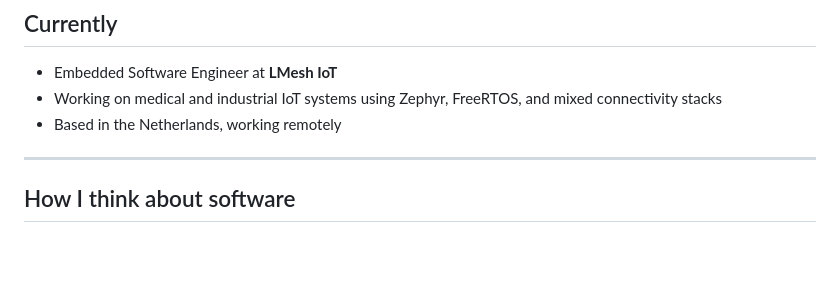
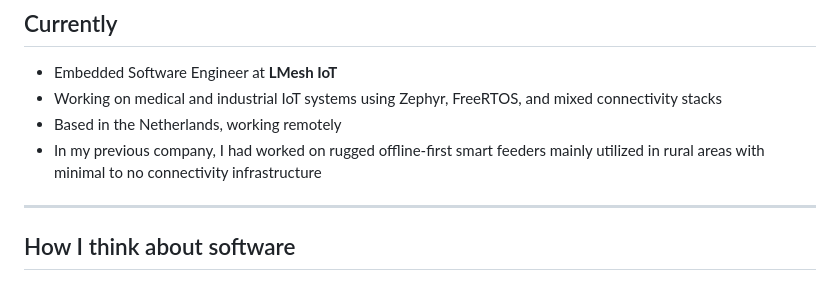
Before and after one commit to royyandzakiy/royyandzakiy, a Markdown page: README.md, the part around the change. Drawn GitHub-style; blank space fills up the shorter version.

```diff
--- a/README.md
+++ b/README.md
@@ -15,6 +15,7 @@ Primarily an individual contributor. I step into technical leadership when archi
 - Embedded Software Engineer at **LMesh IoT**
 - Working on medical and industrial IoT systems using Zephyr, FreeRTOS, and mixed connectivity stacks
 - Based in the Netherlands, working remotely
+- In my previous company, I had worked on rugged offline-first smart feeders mainly utilized in rural areas with minimal to no connectivity infrastructure
 
 ---
 
```
